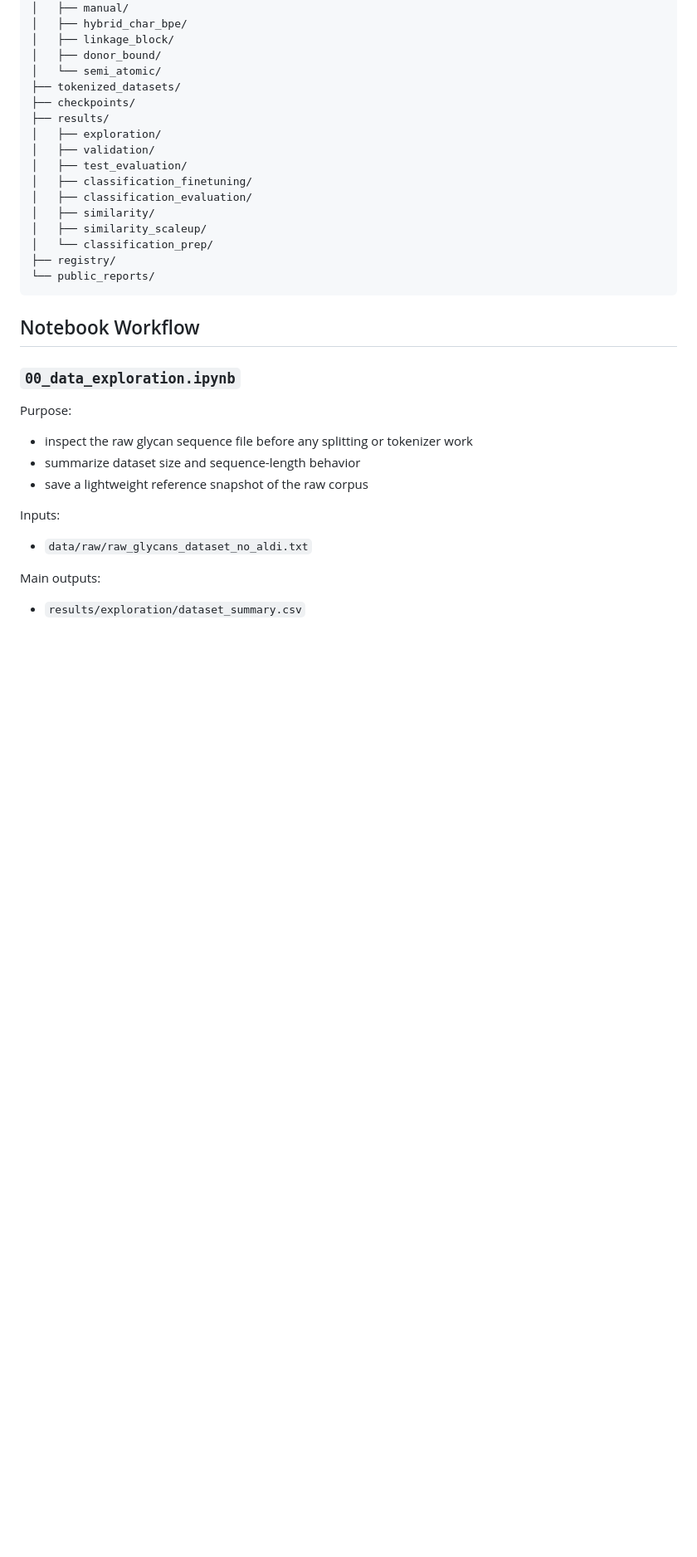
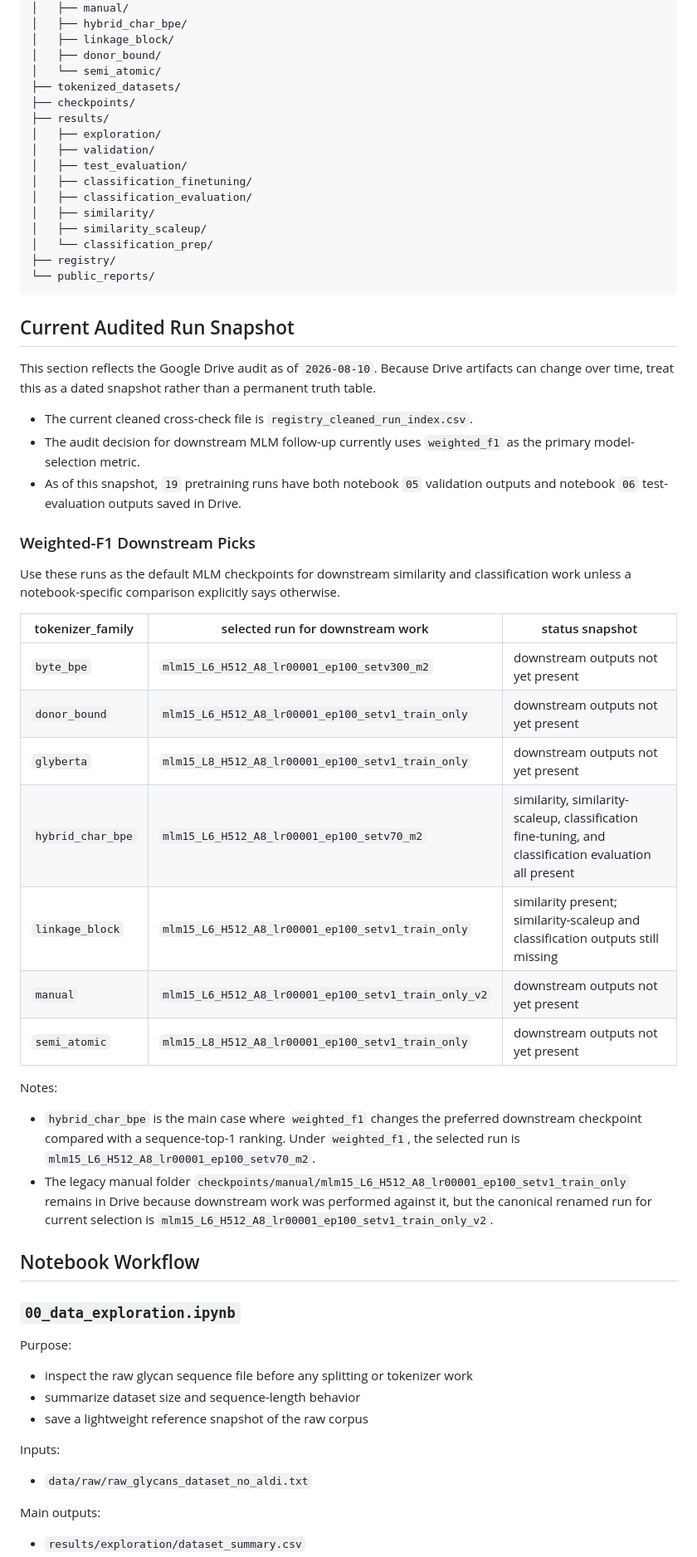
Before and after one commit to hb791-dev/glycan-roberta, a Markdown page: README.md, the part around the change. Shown at 83% size. Drawn GitHub-style; blank space fills up the shorter version.

Commit message:
Document audited weighted-F1 downstream picks

````diff
--- a/README.md
+++ b/README.md
@@ -159,6 +159,45 @@ MyDrive/<PROJECT_ROOT>/
 ├── registry/
 └── public_reports/
 ```
+
+## Current Audited Run Snapshot
+
+This section reflects the Google Drive audit as of `2026-08-10`.
+Because Drive artifacts can change over time, treat this as a dated snapshot
+rather than a permanent truth table.
+
+- The current cleaned cross-check file is `registry_cleaned_run_index.csv`.
+- The audit decision for downstream MLM follow-up currently uses
+  `weighted_f1` as the primary model-selection metric.
+- As of this snapshot, `19` pretraining runs have both notebook `05`
+  validation outputs and notebook `06` test-evaluation outputs saved in Drive.
+
+### Weighted-F1 Downstream Picks
+
+Use these runs as the default MLM checkpoints for downstream similarity and
+classification work unless a notebook-specific comparison explicitly says
+otherwise.
+
+| tokenizer_family | selected run for downstream work | status snapshot |
+| --- | --- | --- |
+| `byte_bpe` | `mlm15_L6_H512_A8_lr00001_ep100_setv300_m2` | downstream outputs not yet present |
+| `donor_bound` | `mlm15_L6_H512_A8_lr00001_ep100_setv1_train_only` | downstream outputs not yet present |
+| `glyberta` | `mlm15_L8_H512_A8_lr00001_ep100_setv1_train_only` | downstream outputs not yet present |
+| `hybrid_char_bpe` | `mlm15_L6_H512_A8_lr00001_ep100_setv70_m2` | similarity, similarity-scaleup, classification fine-tuning, and classification evaluation all present |
+| `linkage_block` | `mlm15_L6_H512_A8_lr00001_ep100_setv1_train_only` | similarity present; similarity-scaleup and classification outputs still missing |
+| `manual` | `mlm15_L6_H512_A8_lr00001_ep100_setv1_train_only_v2` | downstream outputs not yet present |
+| `semi_atomic` | `mlm15_L8_H512_A8_lr00001_ep100_setv1_train_only` | downstream outputs not yet present |
+
+Notes:
+- `hybrid_char_bpe` is the main case where `weighted_f1` changes the preferred
+  downstream checkpoint compared with a sequence-top-1 ranking. Under
+  `weighted_f1`, the selected run is
+  `mlm15_L6_H512_A8_lr00001_ep100_setv70_m2`.
+- The legacy manual folder
+  `checkpoints/manual/mlm15_L6_H512_A8_lr00001_ep100_setv1_train_only`
+  remains in Drive because downstream work was performed against it, but the
+  canonical renamed run for current selection is
+  `mlm15_L6_H512_A8_lr00001_ep100_setv1_train_only_v2`.
 
 ## Notebook Workflow
 
````
